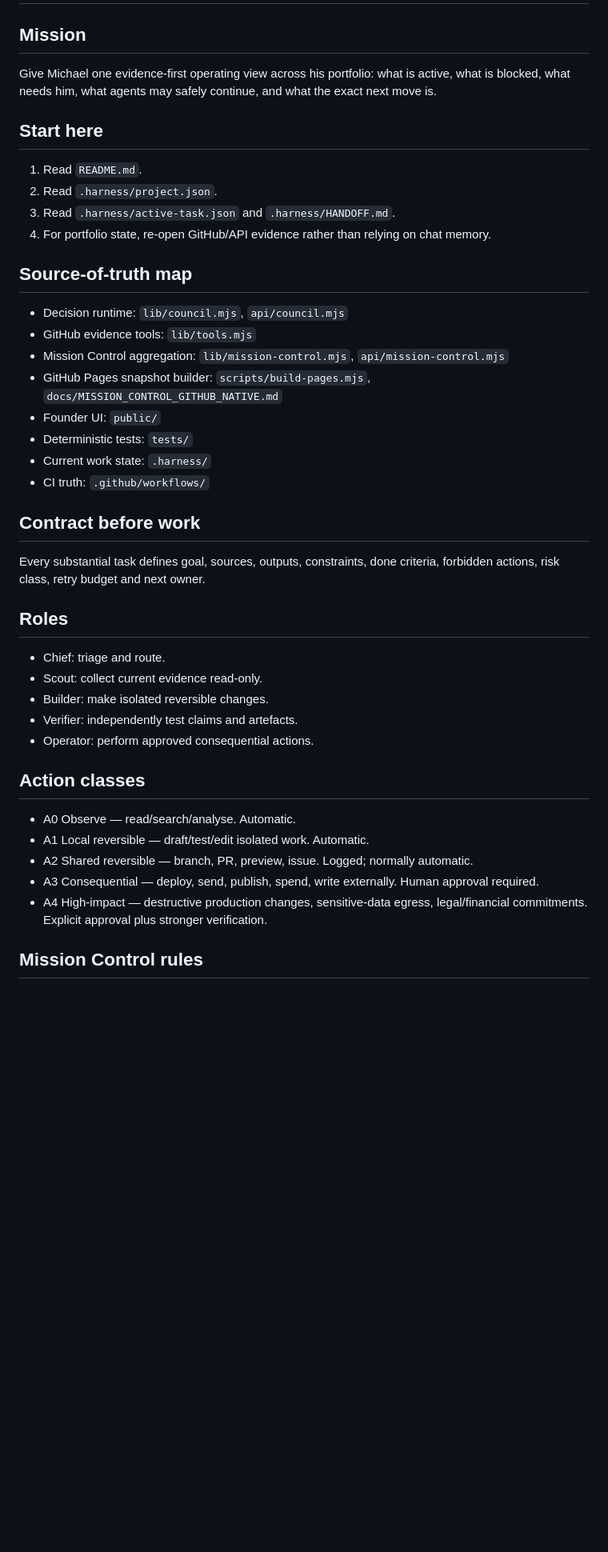
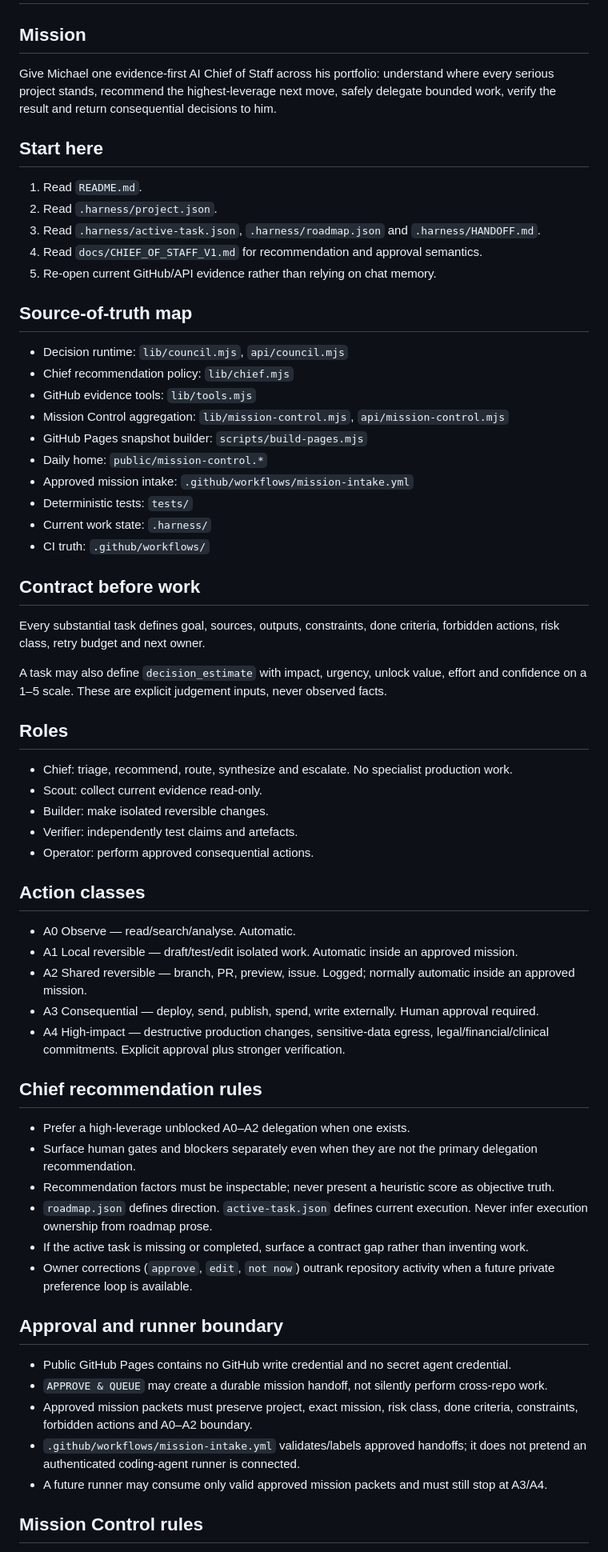
Before and after one commit to mikelninh/council, a Markdown page: AGENTS.md, the part around one of its changes. Shown at 80% size. Rendered like a GitHub page; blank space fills up the shorter version.

Commit message:
Add Chief recommendation and mission approval invariants

```diff
--- a/AGENTS.md
+++ b/AGENTS.md
@@ -1,20 +1,23 @@
 # AGENTS.md — Council / Mission Control
 
 ## Mission
-Give Michael one evidence-first operating view across his portfolio: what is active, what is blocked, what needs him, what agents may safely continue, and what the exact next move is.
+Give Michael one evidence-first AI Chief of Staff across his portfolio: understand where every serious project stands, recommend the highest-leverage next move, safely delegate bounded work, verify the result and return consequential decisions to him.
 
 ## Start here
 1. Read `README.md`.
 2. Read `.harness/project.json`.
-3. Read `.harness/active-task.json` and `.harness/HANDOFF.md`.
-4. For portfolio state, re-open GitHub/API evidence rather than relying on chat memory.
+3. Read `.harness/active-task.json`, `.harness/roadmap.json` and `.harness/HANDOFF.md`.
+4. Read `docs/CHIEF_OF_STAFF_V1.md` for recommendation and approval semantics.
+5. Re-open current GitHub/API evidence rather than relying on chat memory.
 
 ## Source-of-truth map
 - Decision runtime: `lib/council.mjs`, `api/council.mjs`
+- Chief recommendation policy: `lib/chief.mjs`
 - GitHub evidence tools: `lib/tools.mjs`
 - Mission Control aggregation: `lib/mission-control.mjs`, `api/mission-control.mjs`
-- GitHub Pages snapshot builder: `scripts/build-pages.mjs`, `docs/MISSION_CONTROL_GITHUB_NATIVE.md`
-- Founder UI: `public/`
+- GitHub Pages snapshot builder: `scripts/build-pages.mjs`
+- Daily home: `public/mission-control.*`
+- Approved mission intake: `.github/workflows/mission-intake.yml`
 - Deterministic tests: `tests/`
 - Current work state: `.harness/`
 - CI truth: `.github/workflows/`
@@ -22,8 +25,10 @@ Give Michael one evidence-first operating view across his portfolio: what is act
 ## Contract before work
 Every substantial task defines goal, sources, outputs, constraints, done criteria, forbidden actions, risk class, retry budget and next owner.
 
+A task may also define `decision_estimate` with impact, urgency, unlock value, effort and confidence on a 1–5 scale. These are explicit judgement inputs, never observed facts.
+
 ## Roles
-- Chief: triage and route.
+- Chief: triage, recommend, route, synthesize and escalate. No specialist production work.
 - Scout: collect current evidence read-only.
 - Builder: make isolated reversible changes.
 - Verifier: independently test claims and artefacts.
@@ -31,9 +36,24 @@ Every substantial task defines goal, sources, outputs, constraints, done criteri
 
 ## Action classes
 - A0 Observe — read/search/analyse. Automatic.
-- A1 Local reversible — draft/test/edit isolated work. Automatic.
-- A2 Shared reversible — branch, PR, preview, issue. Logged; normally automatic.
+- A1 Local reversible — draft/test/edit isolated work. Automatic inside an approved mission.
+- A2 Shared reversible — branch, PR, preview, issue. Logged; normally automatic inside an approved mission.
 - A3 Consequential — deploy, send, publish, spend, write externally. Human approval required.
-- A4 High-impact — destructive production changes, sensitive-data egress, legal/financial commitments. Explicit approval plus stronger verification.
+- A4 High-impact — destructive production changes, sensitive-data egress, legal/financial/clinical commitments. Explicit approval plus stronger verification.
+
+## Chief recommendation rules
+- Prefer a high-leverage unblocked A0–A2 delegation when one exists.
+- Surface human gates and blockers separately even when they are not the primary delegation recommendation.
+- Recommendation factors must be inspectable; never present a heuristic score as objective truth.
+- `roadmap.json` defines direction. `active-task.json` defines current execution. Never infer execution ownership from roadmap prose.
+- If the active task is missing or completed, surface a contract gap rather than inventing work.
+- Owner corrections (`approve`, `edit`, `not now`) outrank repository activity when a future private preference loop is available.
+
+## Approval and runner boundary
+- Public GitHub Pages contains no GitHub write credential and no secret agent credential.
+- `APPROVE & QUEUE` may create a durable mission handoff, not silently perform cross-repo work.
+- Approved mission packets must preserve project, exact mission, risk class, done criteria, constraints, forbidden actions and A0–A2 boundary.
+- `.github/workflows/mission-intake.yml` validates/labels approved handoffs; it does not pretend an authenticated coding-agent runner is connected.
+- A future runner may consume only valid approved mission packets and must still stop at A3/A4.
 
 ## Mission Control rules
```
Also changed, not shown: other parts of AGENTS.md (+8 -8 lines).
